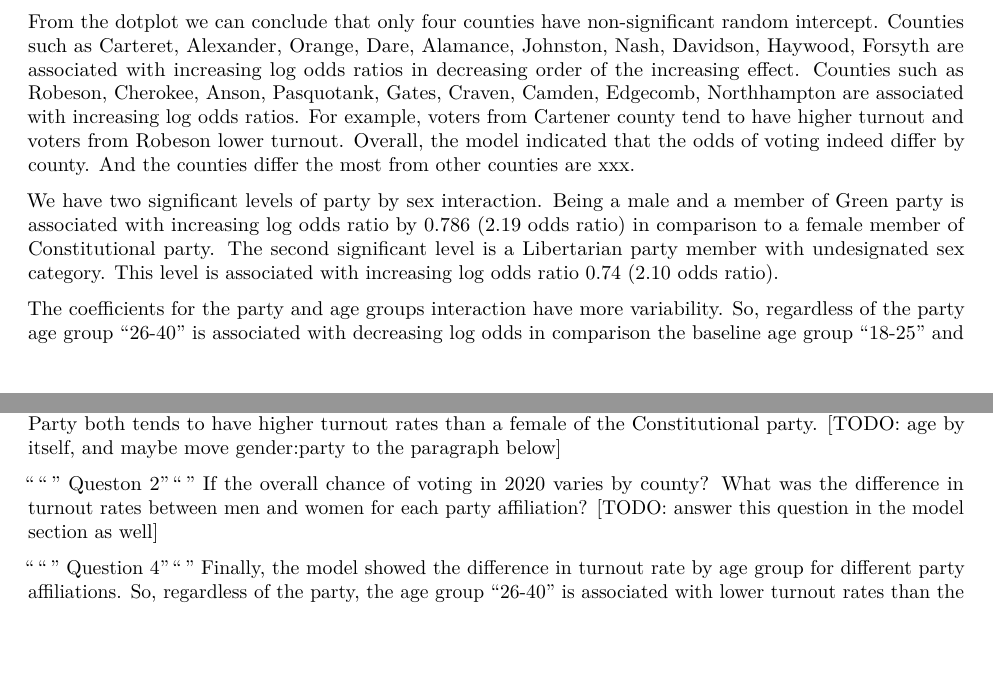
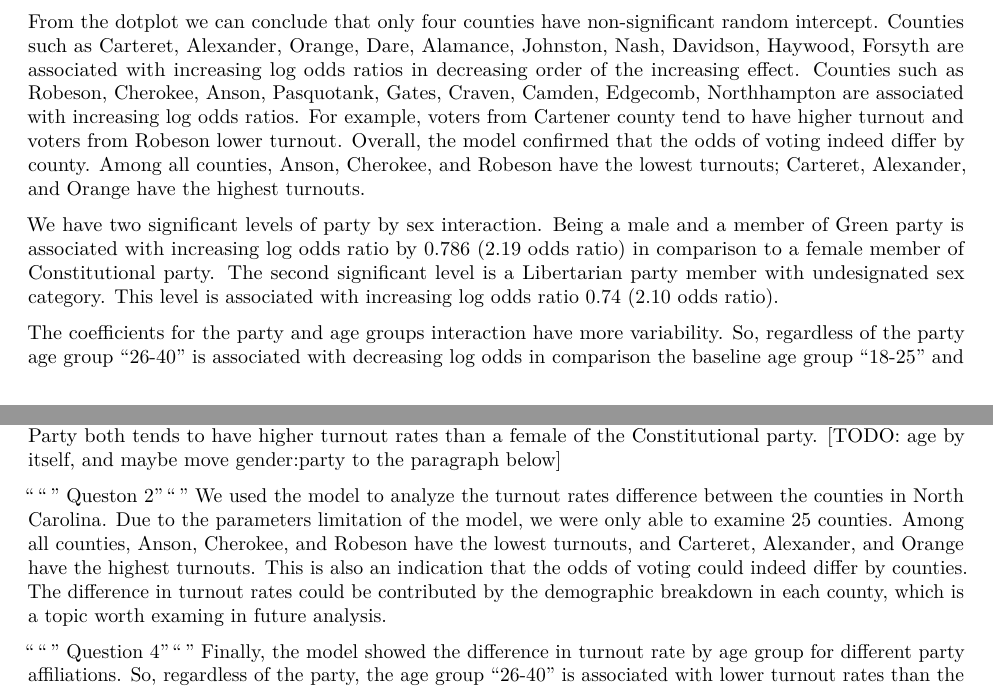
Before and after one commit to IDS-702-F21/team-project-2-streetrx-and-voting-in-nc-yellowfellows, an R Markdown document (Reports/TeamProject2-Report-Part2.Rmd): two parts of pages 3 and 4 of 5, joined at a grey line, cut so that both start at the same text, the shorter picture padded with empty space. Rendered offline with R 4.5, knitr and Pandoc, then LaTeX, with nearby package versions; some code elsewhere in the file could not run offline.

Commit message:
updated model and conclusion

````diff
--- a/Reports/TeamProject2-Report-Part2.Rmd
+++ b/Reports/TeamProject2-Report-Part2.Rmd
@@ -117,7 +117,7 @@ All categories in `race_code` variable are significant and highly dispersed. Rac
 knitr::include_graphics("../Presentation/Images/part2_turnout_predplot_2in1.png")
 ```
 
-From the dotplot we can conclude that only four counties have non-significant random intercept. Counties such as Carteret, Alexander, Orange, Dare, Alamance, Johnston, Nash, Davidson, Haywood, Forsyth are associated with increasing log odds ratios in decreasing order of the increasing effect. Counties such as Robeson, Cherokee, Anson, Pasquotank, Gates, Craven, Camden, Edgecomb, Northhampton are associated with increasing log odds ratios. For example, voters from Cartener county tend to have higher turnout and voters from Robeson lower turnout. Overall, the model indicated that the odds of voting indeed differ by county. And the counties differ the most from other counties are xxx.
+From the dotplot we can conclude that only four counties have non-significant random intercept. Counties such as Carteret, Alexander, Orange, Dare, Alamance, Johnston, Nash, Davidson, Haywood, Forsyth are associated with increasing log odds ratios in decreasing order of the increasing effect. Counties such as Robeson, Cherokee, Anson, Pasquotank, Gates, Craven, Camden, Edgecomb, Northhampton are associated with increasing log odds ratios. For example, voters from Cartener county tend to have higher turnout and voters from Robeson lower turnout. Overall, the model confirmed that the odds of voting indeed differ by county. Among all counties, Anson, Cherokee, and Robeson have the lowest turnouts; Carteret, Alexander, and Orange have the highest turnouts.
 
 We have two significant levels of party by sex interaction. Being a male and a member of Green party is associated with increasing log odds ratio by 0.786 (2.19 odds ratio) in comparison to a female member of Constitutional party. The second significant level is a Libertarian party member with undesignated sex category. This level is associated with increasing log odds ratio 0.74 (2.10 odds ratio).
 
@@ -131,7 +131,7 @@ In this study, we investigated how different groups in North Carolina voted in t
 This model first provided insights into how different demographic groups voted in the 2020 general election. According to the model, ethnic groups and race groups have significantly different turnout rates. Black tends to decrease in 17% turnout rates in comparison to Asians. Non-Hispanic turnout rates also tend to increase by 42% in comparison to Hispanic voters. On the other hand, the model suggested no significant difference in how votes differ by gender (male, female, and undesignated) unless it is combined with party affiliation. For example, a male of the Green party or an undesignated gender of the Libertarian Party both tends to have higher turnout rates than a female of the Constitutional party. [TODO: age by itself, and maybe move gender:party to the paragraph below]
 
 """ Queston 2"""
-If the overall chance of voting in 2020 varies by county? What was the difference in turnout rates between men and women for each party affiliation? [TODO: answer this question in the model section as well]
+We used the model to analyze the turnout rates difference between the counties in North Carolina. Due to the parameters limitation of the model, we were only able to examine 25 counties. Among all counties, Anson, Cherokee, and Robeson have the lowest turnouts, and Carteret, Alexander, and Orange have the highest turnouts. This is also an indication that the odds of voting could indeed differ by counties. The difference in turnout rates could be contributed by the demographic breakdown in each county, which is a topic worth examing in future analysis.
 
 """ Question 4"""
 Finally, the model showed the difference in turnout rate by age group for different party affiliations. So, regardless of the party, the age group "26-40" is associated with lower turnout rates than the age group "18-25" affiliated with the Constitutional party category. In contrast, the age group "Over 66" was associated with increasing turnout rates regardless of party affiliation. There also seems to be an insignificant pattern in which the age group of "41-65" has a lower turnout rate when affiliated with the green party.
````
